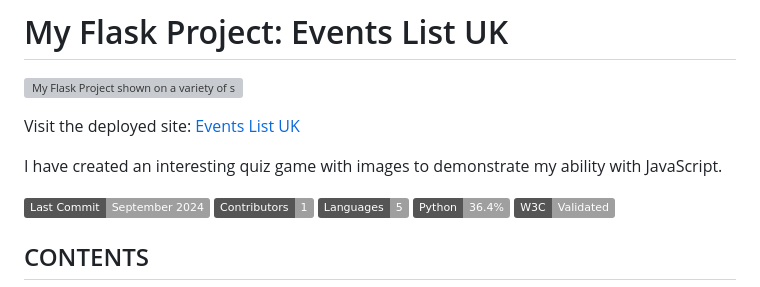
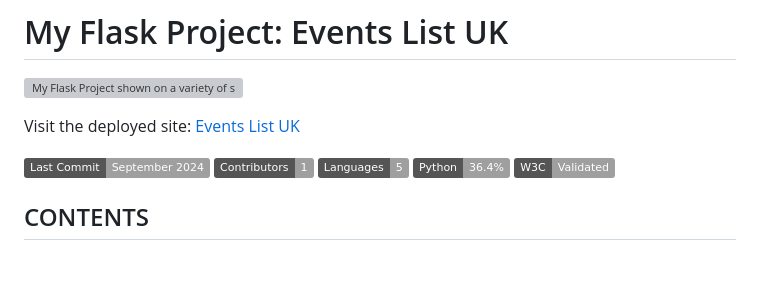
Before and after one commit to david-walters/Milestone-3-Code-Institute, a Markdown page: README.md, the part around the change. Drawn GitHub-style; badges without logos; blank space fills up the shorter version; grey boxes are pictures that could not be loaded.

Commit message:
Remove sentence from previous README file

```diff
--- a/README.md
+++ b/README.md
@@ -3,8 +3,6 @@
 ![My Flask Project shown on a variety of screen sizes](events_list/static/images/home-page.png)
 
 Visit the deployed site: [Events List UK](https://events-list-uk-6cbca1177466.herokuapp.com/)
-
-I have created an interesting quiz game with images to demonstrate my ability with JavaScript.
 
 ![Github last commit](https://img.shields.io/badge/Last%20Commit%20-%20September%202024%20-%20blue)
 ![GitHub contributors](https://img.shields.io/badge/Contributors%20-%201%20-%20light%20green)
```
